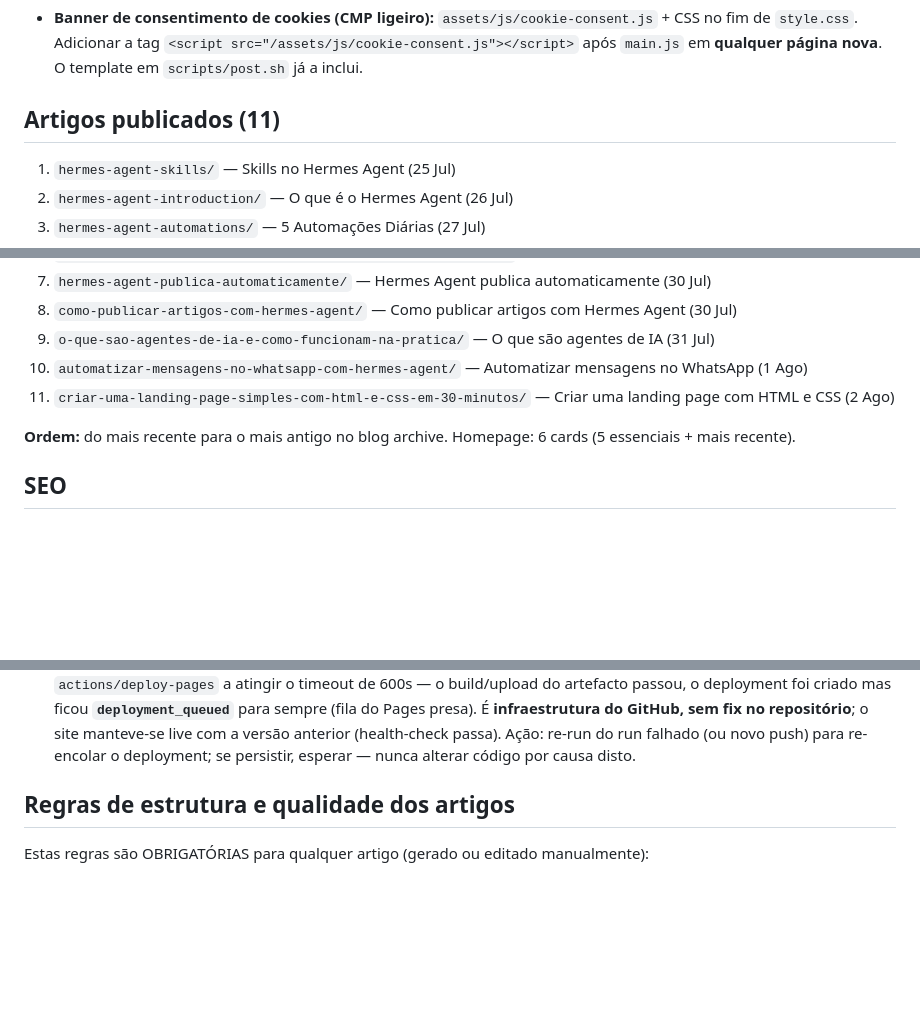
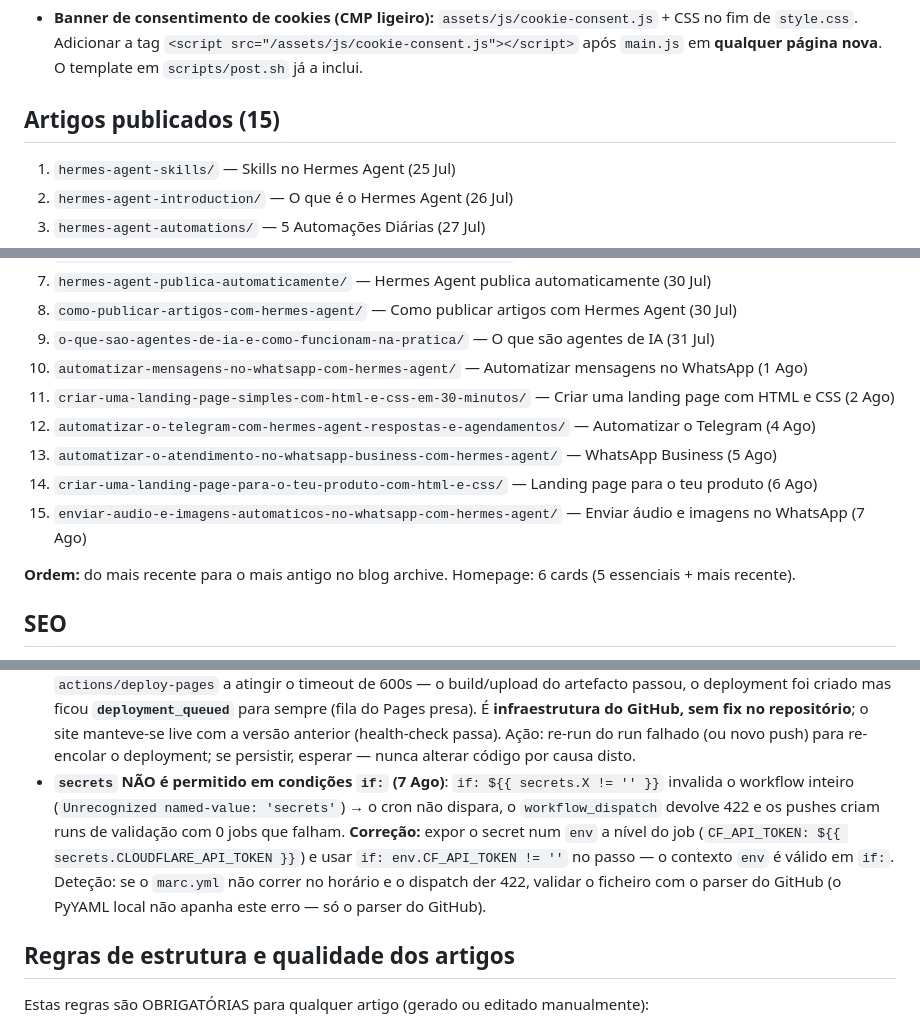
Before and after one commit to Jorgeacus/marctechja-blog, a Markdown page: AGENTS.md, 3 parts joined by grey strips. GitHub-like rendering; blank space fills up the shorter version.

Commit message:
docs: lição secrets em if: (marc.yml) + lista de 15 artigos

```diff
--- a/AGENTS.md
+++ b/AGENTS.md
@@ -34,7 +34,7 @@
 **Páginas legais (Privacidade, Cookies, Termos, Contactos) são OBRIGATÓRIAS para a aprovação do Google AdSense** — não remover.
 - **Banner de consentimento de cookies (CMP ligeiro):** `assets/js/cookie-consent.js` + CSS no fim de `style.css`. Adicionar a tag `<script src="/assets/js/cookie-consent.js"></script>` após `main.js` em **qualquer página nova**. O template em `scripts/post.sh` já a inclui.
 
-## Artigos publicados (11)
+## Artigos publicados (15)
 1. `hermes-agent-skills/` — Skills no Hermes Agent (25 Jul)
 2. `hermes-agent-introduction/` — O que é o Hermes Agent (26 Jul)
 3. `hermes-agent-automations/` — 5 Automações Diárias (27 Jul)
@@ -46,6 +46,10 @@
 9. `o-que-sao-agentes-de-ia-e-como-funcionam-na-pratica/` — O que são agentes de IA (31 Jul)
 10. `automatizar-mensagens-no-whatsapp-com-hermes-agent/` — Automatizar mensagens no WhatsApp (1 Ago)
 11. `criar-uma-landing-page-simples-com-html-e-css-em-30-minutos/` — Criar uma landing page com HTML e CSS (2 Ago)
+12. `automatizar-o-telegram-com-hermes-agent-respostas-e-agendamentos/` — Automatizar o Telegram (4 Ago)
+13. `automatizar-o-atendimento-no-whatsapp-business-com-hermes-agent/` — WhatsApp Business (5 Ago)
+14. `criar-uma-landing-page-para-o-teu-produto-com-html-e-css/` — Landing page para o teu produto (6 Ago)
+15. `enviar-audio-e-imagens-automaticos-no-whatsapp-com-hermes-agent/` — Enviar áudio e imagens no WhatsApp (7 Ago)
 
 **Ordem:** do mais recente para o mais antigo no blog archive. Homepage: 6 cards (5 essenciais + mais recente).
 
@@ -143,6 +147,7 @@ Sub-agente de classificação do agente de manutenção. Recebe o log de um run
 - **Repo local em `~/MARCS_Blog`** (NUNCA /tmp — é apagado ao reiniciar). Fazer `git pull` antes de editar.
 - **Agente de manutenção híbrido (6 Ago)**: a classificação de falhas por IA tem de usar um **conjunto fechado de ações** e cair SEMPRE para `issue` em caso de ambiguidade/falha da API — nunca auto-corrigir sem portão de verificação (`health-check.py --local`). O contexto git (últimos commits) no prompt é essencial: evitou que o agente re-publicasse um artigo que já tinha sido publicado manualmente (classificou `nothing` em vez de `regenerate`). Modelos flash podem ecoar o system prompt e esgotar o output a meio do JSON → maxOutputTokens generoso (1200) + extração de `action` por regex como fallback. YAML do Actions: conteúdo de `run: |` tem de estar indentado (o `BODY` multi-linha da Issue sem indentação quebra o parse).
 - **Deploy do Pages preso na fila (6 Ago)**: o workflow auto-gerado "pages build and deployment" falhou 3× seguidas com `actions/deploy-pages` a atingir o timeout de 600s — o build/upload do artefacto passou, o deployment foi criado mas ficou **`deployment_queued`** para sempre (fila do Pages presa). É **infraestrutura do GitHub, sem fix no repositório**; o site manteve-se live com a versão anterior (health-check passa). Ação: re-run do run falhado (ou novo push) para re-encolar o deployment; se persistir, esperar — nunca alterar código por causa disto.
+- **`secrets` NÃO é permitido em condições `if:` (7 Ago)**: `if: ${{ secrets.X != '' }}` invalida o workflow inteiro (`Unrecognized named-value: 'secrets'`) → o cron não dispara, o `workflow_dispatch` devolve 422 e os pushes criam runs de validação com 0 jobs que falham. **Correção:** expor o secret num `env` a nível do job (`CF_API_TOKEN: ${{ secrets.CLOUDFLARE_API_TOKEN }}`) e usar `if: env.CF_API_TOKEN != ''` no passo — o contexto `env` é válido em `if:`. Deteção: se o `marc.yml` não correr no horário e o dispatch der 422, validar o ficheiro com o parser do GitHub (o PyYAML local não apanha este erro — só o parser do GitHub).
 
 ## Regras de estrutura e qualidade dos artigos
 Estas regras são OBRIGATÓRIAS para qualquer artigo (gerado ou editado manualmente):
```
